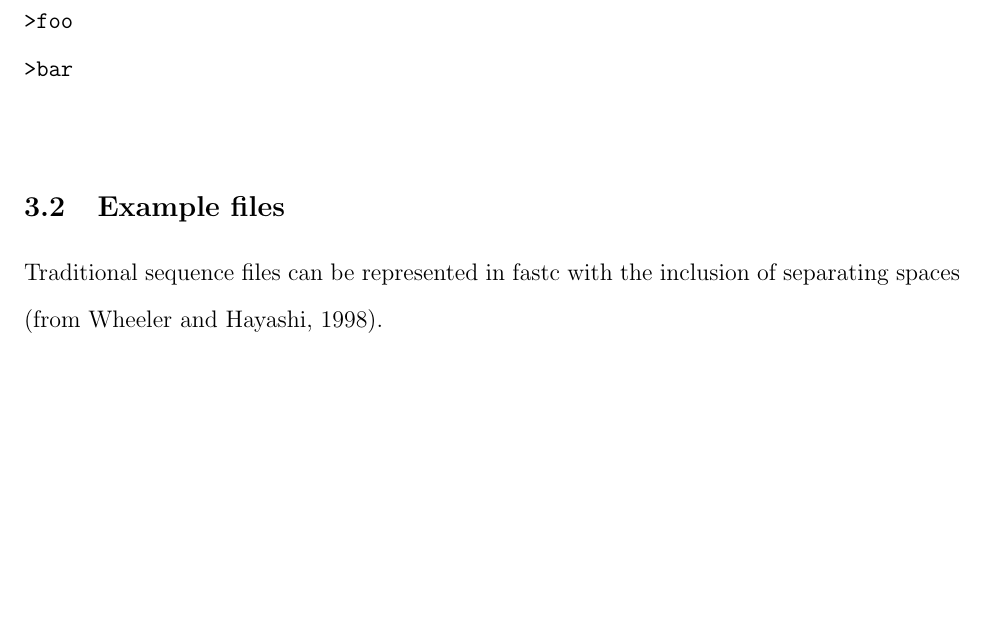
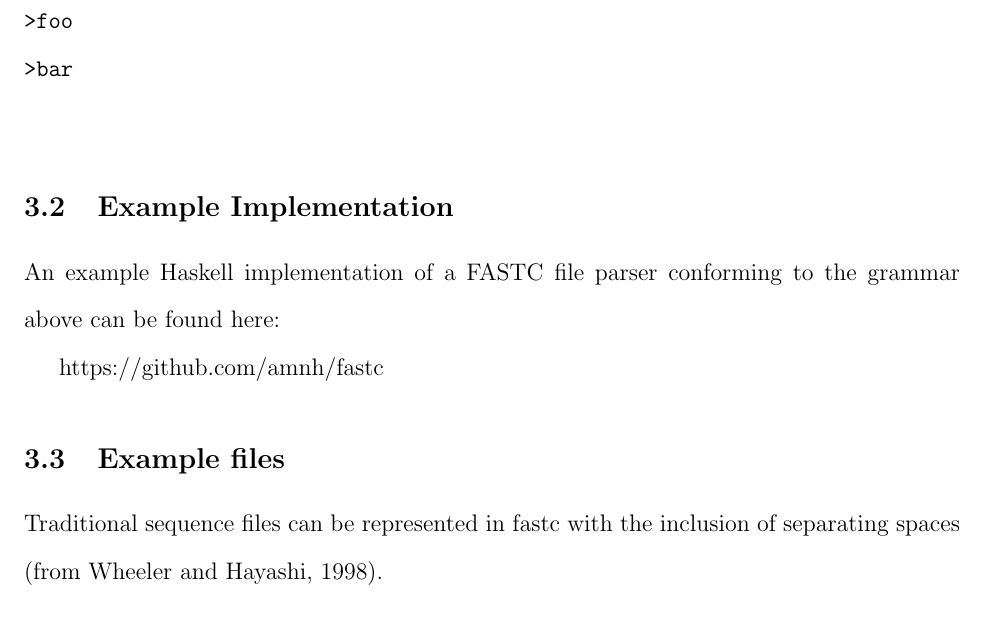
Before and after one commit to amnh/fastc, a LaTeX document (tex/fastc.tex): part of page 7 of 11, cut so that both start at the same text, the shorter picture padded with empty space. Compiled offline with pdfLaTeX; a missing bibliography style is replaced by a similar one.

Commit message:
Adding a hyperlink to the github repository with the example inplementation.

```diff
--- a/tex/fastc.tex
+++ b/tex/fastc.tex
@@ -138,6 +138,12 @@ Multiple identifier lines without sequence data  are not permitted:\\
 >bar\\
 }
 
+\subsection{Example Implementation}
+
+An example Haskell implementation of a FASTC file parser conforming to the grammar above can be found here:
+
+https://github.com/amnh/fastc
+
 
 \subsection{Example files}
 Traditional sequence files can be represented in fastc with the inclusion of separating spaces (from \citealp{Wheeler1998c}).
```
